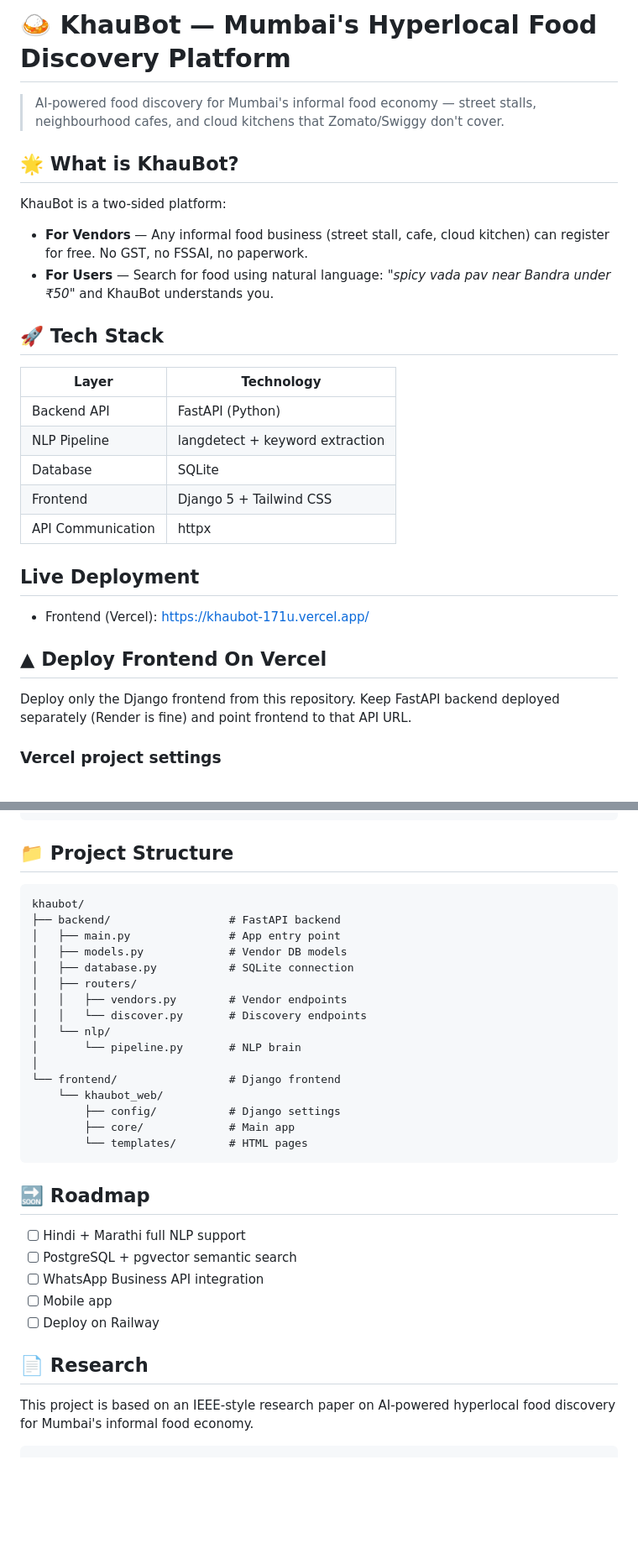
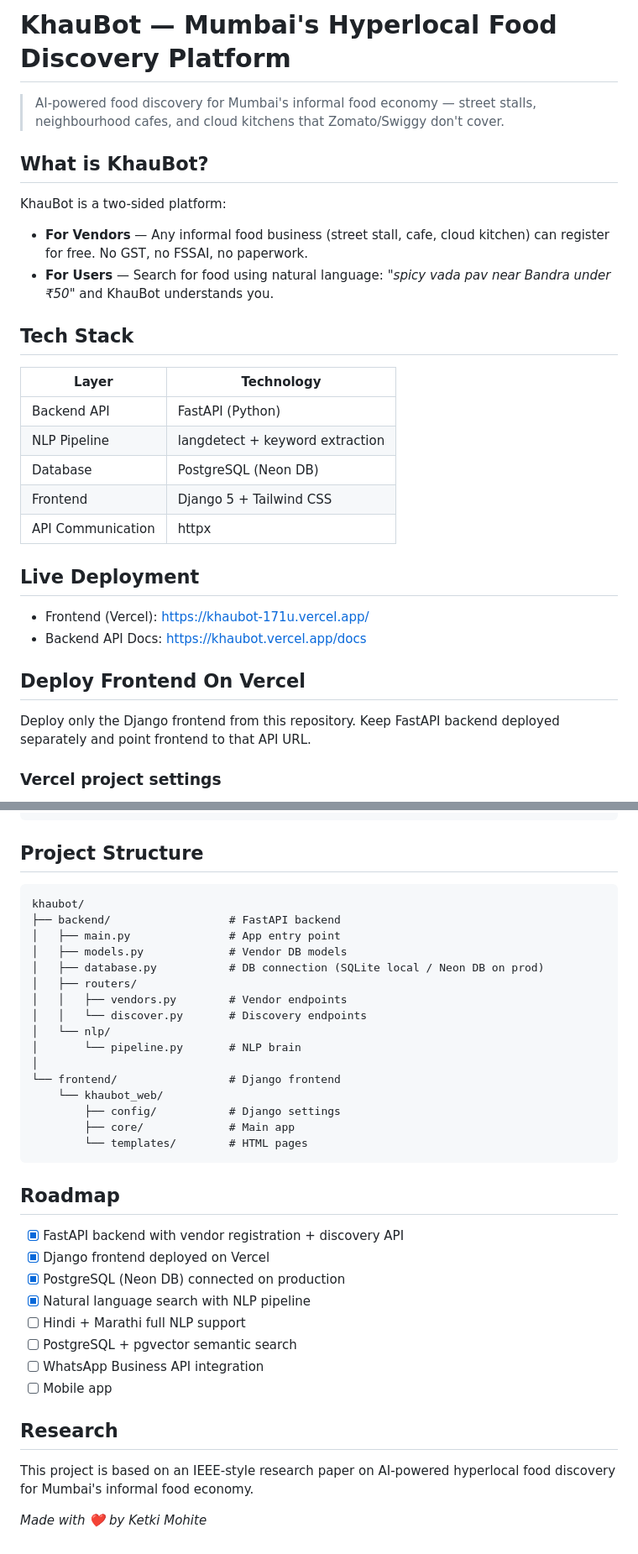
Before and after one commit to ketkivmohite/khaubot, a Markdown page: README.md, 2 parts joined by grey strips. Shown at 84% size. Rendered like a GitHub page; blank space fills up the shorter version.

Commit message:
Update README - fix database info and roadmap

````diff
--- a/README.md
+++ b/README.md
@@ -1,31 +1,31 @@
-
-# 🍛 KhauBot — Mumbai's Hyperlocal Food Discovery Platform
+# KhauBot — Mumbai's Hyperlocal Food Discovery Platform
 
 > AI-powered food discovery for Mumbai's informal food economy — street stalls, neighbourhood cafes, and cloud kitchens that Zomato/Swiggy don't cover.
 
-## 🌟 What is KhauBot?
+## What is KhauBot?
 
 KhauBot is a two-sided platform:
 - **For Vendors** — Any informal food business (street stall, cafe, cloud kitchen) can register for free. No GST, no FSSAI, no paperwork.
 - **For Users** — Search for food using natural language: *"spicy vada pav near Bandra under ₹50"* and KhauBot understands you.
 
-## 🚀 Tech Stack
+##  Tech Stack
 
 | Layer | Technology |
 |-------|-----------|
 | Backend API | FastAPI (Python) |
 | NLP Pipeline | langdetect + keyword extraction |
-| Database | SQLite |
+| Database | PostgreSQL (Neon DB) |
 | Frontend | Django 5 + Tailwind CSS |
 | API Communication | httpx |
 
-## Live Deployment
+##  Live Deployment
 
 - Frontend (Vercel): https://khaubot-171u.vercel.app/
+- Backend API Docs: https://khaubot.vercel.app/docs
 
-## ▲ Deploy Frontend On Vercel
+## Deploy Frontend On Vercel
 
-Deploy only the Django frontend from this repository. Keep FastAPI backend deployed separately (Render is fine) and point frontend to that API URL.
+Deploy only the Django frontend from this repository. Keep FastAPI backend deployed separately and point frontend to that API URL.
 
 ### Vercel project settings
 
@@ -131,14 +133,14 @@ Match against vendor database
 Return ranked results
 ```
 
-## 📁 Project Structure
+##  Project Structure
 
 ```
 khaubot/
 ├── backend/                  # FastAPI backend
 │   ├── main.py               # App entry point
 │   ├── models.py             # Vendor DB models
-│   ├── database.py           # SQLite connection
+│   ├── database.py           # DB connection (SQLite local / Neon DB on prod)
 │   ├── routers/
 │   │   ├── vendors.py        # Vendor endpoints
 │   │   └── discover.py       # Discovery endpoints
@@ -152,15 +154,21 @@ khaubot/
         └── templates/        # HTML pages
 ```
 
-## 🔜 Roadmap
+##  Roadmap
 
+- [x] FastAPI backend with vendor registration + discovery API
+- [x] Django frontend deployed on Vercel
+- [x] PostgreSQL (Neon DB) connected on production
+- [x] Natural language search with NLP pipeline
 - [ ] Hindi + Marathi full NLP support
 - [ ] PostgreSQL + pgvector semantic search
 - [ ] WhatsApp Business API integration
 - [ ] Mobile app
-- [ ] Deploy on Railway
 
-## 📄 Research
+##  Research
 
 This project is based on an IEEE-style research paper on AI-powered hyperlocal food discovery for Mumbai's informal food economy.
-```
+
+
+
+*Made with ❤️ by Ketki Mohite*
````
Also changed, not shown: other parts of README.md (+10 -8 lines).
